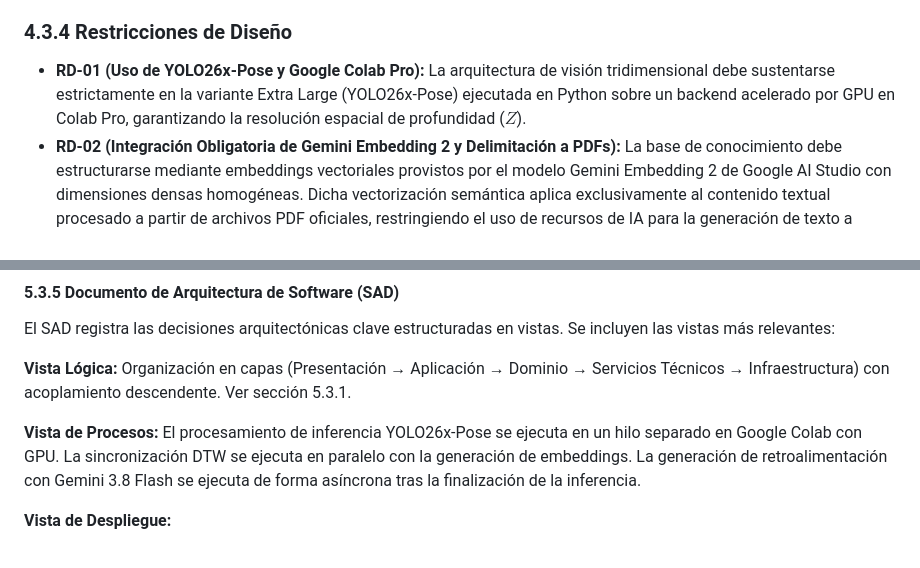
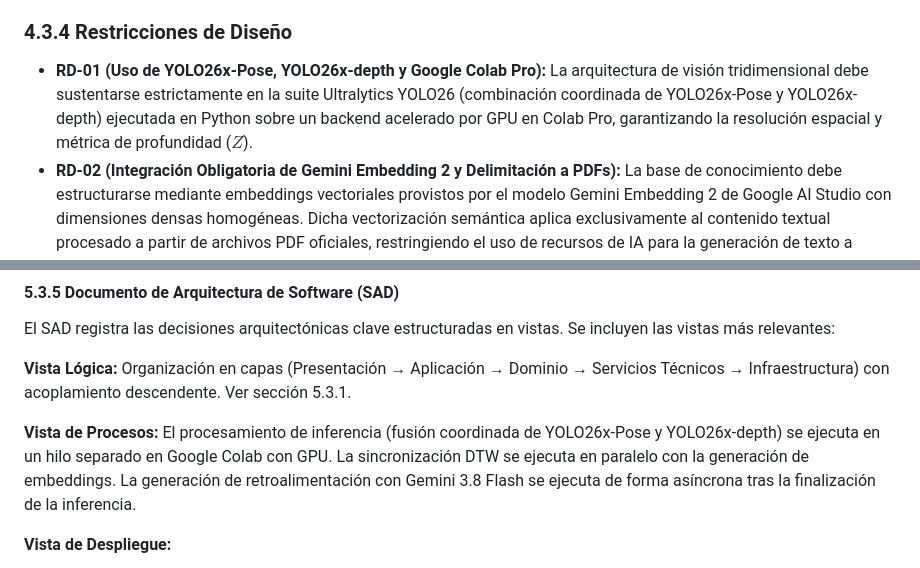
Before and after one commit to Tsmrain/JiuJitsu, a Markdown page: README.md, 2 parts joined by grey strips. GitHub-like rendering.

```diff
--- a/README.md
+++ b/README.md
@@ -334,7 +341,7 @@ _Figura 3._ Arquitectura y canalización de procesamiento distribuido del sistem
 * **RP-03 (Arranque de Interfaz):** La PWA móvil cargará completamente su estructura de navegación en un tiempo menor a 2.0 segundos bajo conexiones 4G estándar.
 
 ### 4.3.4 Restricciones de Diseño
-* **RD-01 (Uso de YOLO26x-Pose y Google Colab Pro):** La arquitectura de visión tridimensional debe sustentarse estrictamente en la variante Extra Large (YOLO26x-Pose) ejecutada en Python sobre un backend acelerado por GPU en Colab Pro, garantizando la resolución espacial de profundidad ($Z$).
+* **RD-01 (Uso de YOLO26x-Pose, YOLO26x-depth y Google Colab Pro):** La arquitectura de visión tridimensional debe sustentarse estrictamente en la suite Ultralytics YOLO26 (combinación coordinada de YOLO26x-Pose y YOLO26x-depth) ejecutada en Python sobre un backend acelerado por GPU en Colab Pro, garantizando la resolución espacial y métrica de profundidad ($Z$).
 * **RD-02 (Integración Obligatoria de Gemini Embedding 2 y Delimitación a PDFs):** La base de conocimiento debe estructurarse mediante embeddings vectoriales provistos por el modelo Gemini Embedding 2 de Google AI Studio con dimensiones densas homogéneas. Dicha vectorización semántica aplica exclusivamente al contenido textual procesado a partir de archivos PDF oficiales, restringiendo el uso de recursos de IA para la generación de texto a fuentes puramente bibliográficas.
 * **RD-03 (Arquitectura Web Multiplataforma):** La interfaz frontal debe ser accesible de forma directa a través de navegadores web móviles sin requerir instalación por medio de tiendas de aplicaciones comerciales.
 * **RD-04 (Delimitación del Pipeline de IA vs. Hipermedia):** La generación de embeddings y la indexación en base de datos vectorial para el pipeline RAG opera de forma **exclusiva** sobre el texto digital extraído de manuales y libros técnicos en formato PDF. Los enlaces de videos externos (YouTube) se almacenan en la base de datos relacional exclusivamente como **recursos de hipermedia estática** (hipervínculos URL) para su reproducción embebida en la PWA, quedando expresamente excluidos de cualquier procesamiento, transcripción o vectorización por parte de los modelos de IA.
@@ -983,7 +993,7 @@ El SAD registra las decisiones arquitectónicas clave estructuradas en vistas. S
 
 **Vista Lógica:** Organización en capas (Presentación → Aplicación → Dominio → Servicios Técnicos → Infraestructura) con acoplamiento descendente. Ver sección 5.3.1.
 
-**Vista de Procesos:** El procesamiento de inferencia YOLO26x-Pose se ejecuta en un hilo separado en Google Colab con GPU. La sincronización DTW se ejecuta en paralelo con la generación de embeddings. La generación de retroalimentación con Gemini 3.8 Flash se ejecuta de forma asíncrona tras la finalización de la inferencia.
+**Vista de Procesos:** El procesamiento de inferencia (fusión coordinada de YOLO26x-Pose y YOLO26x-depth) se ejecuta en un hilo separado en Google Colab con GPU. La sincronización DTW se ejecuta en paralelo con la generación de embeddings. La generación de retroalimentación con Gemini 3.8 Flash se ejecuta de forma asíncrona tras la finalización de la inferencia.
 
 **Vista de Despliegue:**
 
```
Also changed, not shown: other parts of README.md (+15 -5 lines).
